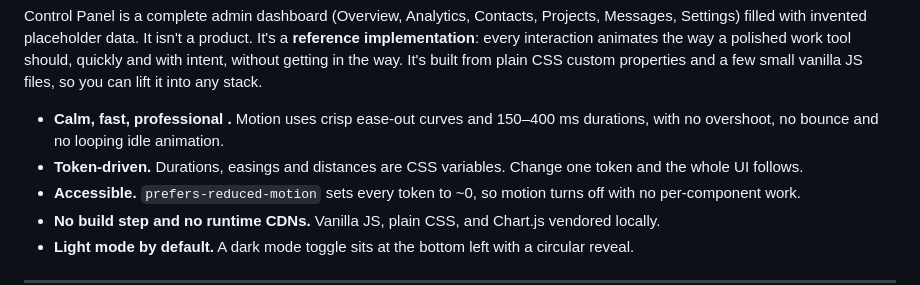
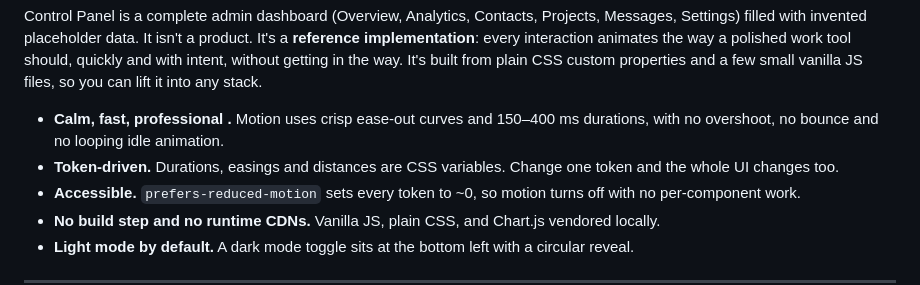
Before and after one commit to danielaufnahme-cmd/control-panel, a Markdown page: README.md, the part around the change. Rendered like a GitHub page.

```diff
--- a/README.md
+++ b/README.md
@@ -7,7 +7,7 @@
 Control Panel is a complete admin dashboard (Overview, Analytics, Contacts, Projects, Messages, Settings) filled with invented placeholder data. It isn't a product. It's a **reference implementation**: every interaction animates the way a polished work tool should, quickly and with intent, without getting in the way. It's built from plain CSS custom properties and a few small vanilla JS files, so you can lift it into any stack.
 
 - **Calm, fast, professional .** Motion uses crisp ease-out curves and 150–400 ms durations, with no overshoot, no bounce and no looping idle animation.
-- **Token-driven.** Durations, easings and distances are CSS variables. Change one token and the whole UI follows.
+- **Token-driven.** Durations, easings and distances are CSS variables. Change one token and the whole UI changes too.
 - **Accessible.** `prefers-reduced-motion` sets every token to ~0, so motion turns off with no per-component work.
 - **No build step and no runtime CDNs.** Vanilla JS, plain CSS, and Chart.js vendored locally.
 - **Light mode by default.** A dark mode toggle sits at the bottom left with a circular reveal.
```
